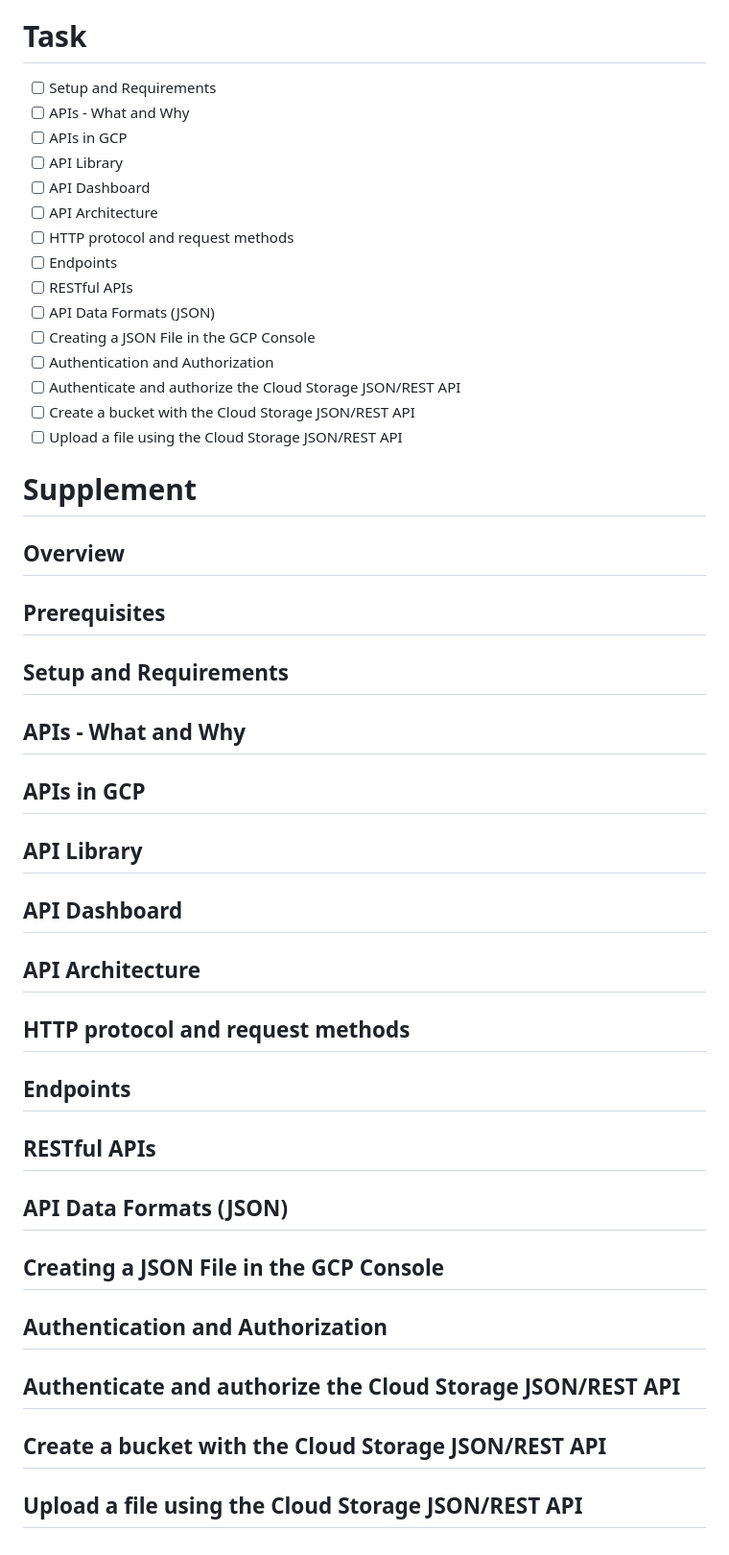
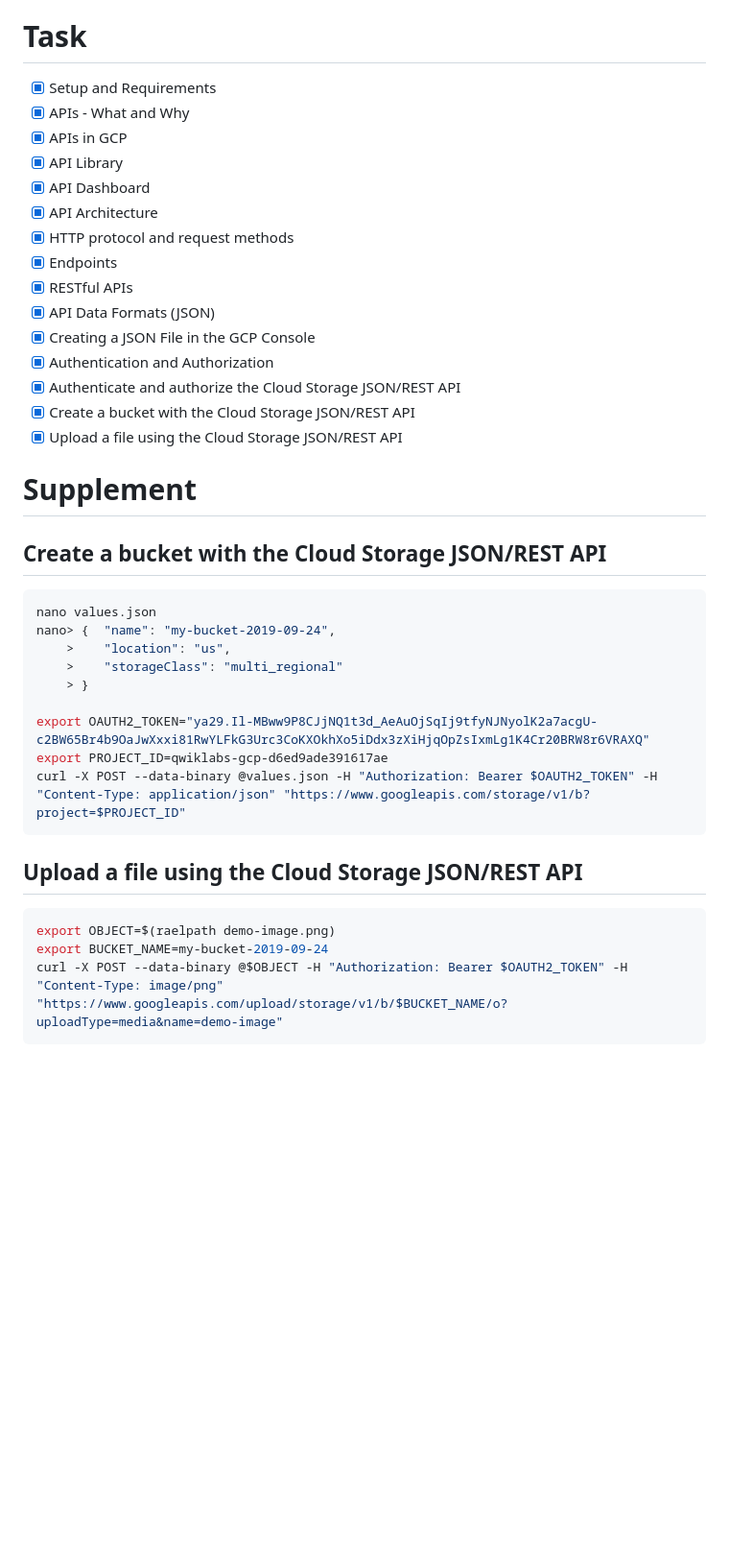
Before and after one commit to nabinno/dojo, a Markdown page: qwiklabs/introduction_to_apis_in_google.md, the part around the change. Shown: that part at 96% size. Rendered like a GitHub page; blank space fills up the shorter version.

Commit message:
Complete Qwiklabs - Introduction to APIs in Google.

````diff
--- a/qwiklabs/introduction_to_apis_in_google.md
+++ b/qwiklabs/introduction_to_apis_in_google.md
@@ -14,37 +14,39 @@ url: https://www.qwiklabs.com/focuses/3473
 - API authentication services
 
 # Task
-- [ ] Setup and Requirements
-- [ ] APIs - What and Why
-- [ ] APIs in GCP
-- [ ] API Library
-- [ ] API Dashboard
-- [ ] API Architecture
-- [ ] HTTP protocol and request methods
-- [ ] Endpoints
-- [ ] RESTful APIs
-- [ ] API Data Formats (JSON)
-- [ ] Creating a JSON File in the GCP Console
-- [ ] Authentication and Authorization
-- [ ] Authenticate and authorize the Cloud Storage JSON/REST API
-- [ ] Create a bucket with the Cloud Storage JSON/REST API
-- [ ] Upload a file using the Cloud Storage JSON/REST API
+- [x] Setup and Requirements
+- [x] APIs - What and Why
+- [x] APIs in GCP
+- [x] API Library
+- [x] API Dashboard
+- [x] API Architecture
+- [x] HTTP protocol and request methods
+- [x] Endpoints
+- [x] RESTful APIs
+- [x] API Data Formats (JSON)
+- [x] Creating a JSON File in the GCP Console
+- [x] Authentication and Authorization
+- [x] Authenticate and authorize the Cloud Storage JSON/REST API
+- [x] Create a bucket with the Cloud Storage JSON/REST API
+- [x] Upload a file using the Cloud Storage JSON/REST API
 
 # Supplement
-## Overview
-## Prerequisites
-## Setup and Requirements
-## APIs - What and Why
-## APIs in GCP
-## API Library
-## API Dashboard
-## API Architecture
-## HTTP protocol and request methods
-## Endpoints
-## RESTful APIs
-## API Data Formats (JSON)
-## Creating a JSON File in the GCP Console
-## Authentication and Authorization
-## Authenticate and authorize the Cloud Storage JSON/REST API
 ## Create a bucket with the Cloud Storage JSON/REST API
+```sh
+nano values.json
+nano> {  "name": "my-bucket-2019-09-24",
+    >    "location": "us",
+    >    "storageClass": "multi_regional"
+    > }
+
+export OAUTH2_TOKEN="ya29.Il-MBww9P8CJjNQ1t3d_AeAuOjSqIj9tfyNJNyolK2a7acgU-c2BW65Br4b9OaJwXxxi81RwYLFkG3Urc3CoKXOkhXo5iDdx3zXiHjqOpZsIxmLg1K4Cr20BRW8r6VRAXQ"
+export PROJECT_ID=qwiklabs-gcp-d6ed9ade391617ae
+curl -X POST --data-binary @values.json -H "Authorization: Bearer $OAUTH2_TOKEN" -H "Content-Type: application/json" "https://www.googleapis.com/storage/v1/b?project=$PROJECT_ID"
+```
+
 ## Upload a file using the Cloud Storage JSON/REST API
+```sh
+export OBJECT=$(raelpath demo-image.png)
+export BUCKET_NAME=my-bucket-2019-09-24
+curl -X POST --data-binary @$OBJECT -H "Authorization: Bearer $OAUTH2_TOKEN" -H "Content-Type: image/png" "https://www.googleapis.com/upload/storage/v1/b/$BUCKET_NAME/o?uploadType=media&name=demo-image"
+```
````
Also changed, not shown: qwiklabs/introduction_to_apis_in_google.png (added).
